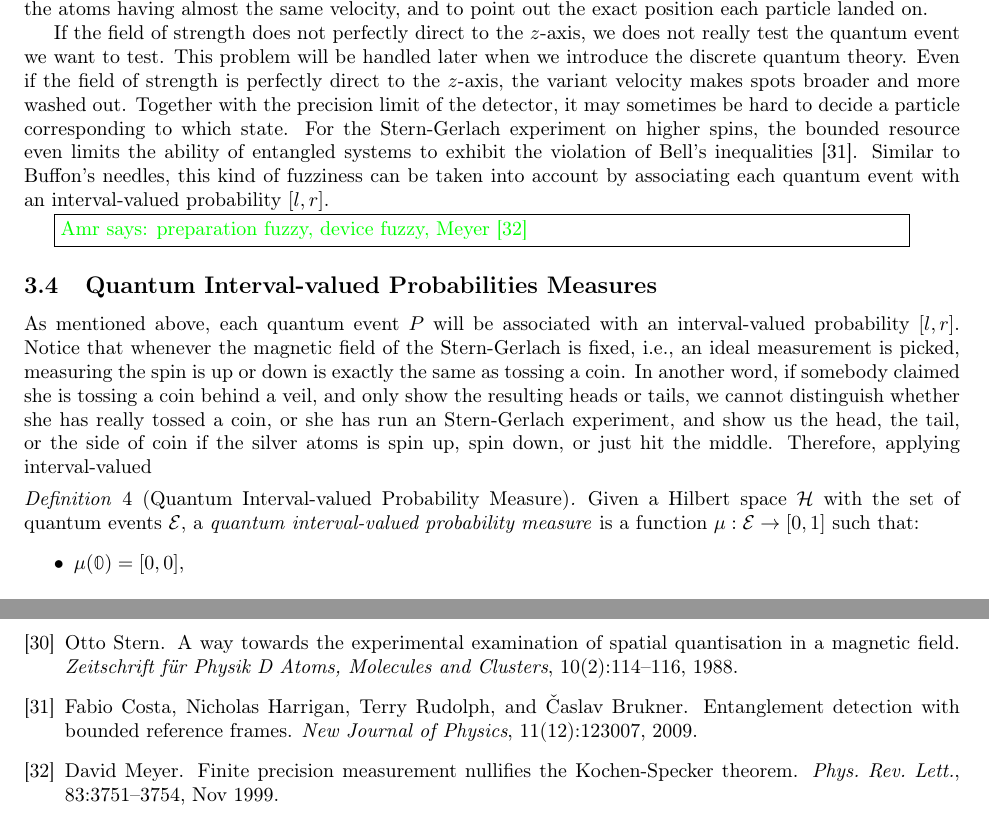
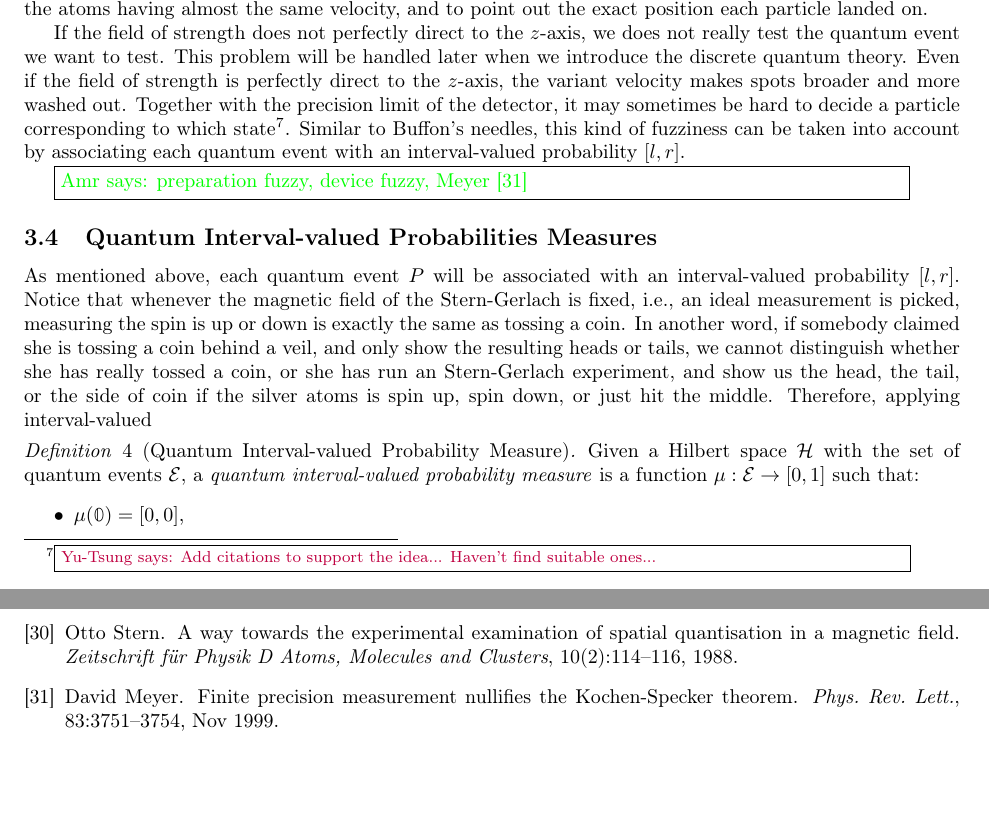
Before and after one commit to yuttai/Contextuality-and-Nonlocality-in-Discrete-Quantum-Theory, a LaTeX document (prob.tex): two parts of pages 7 and 11 of 11, joined at a grey line, cut so that both start at the same text, the shorter picture padded with empty space. Compiled offline with pdfLaTeX.

Commit message:
prob.tex \subsection{Measuring Quantum Probabilities} updates...

```diff
--- a/prob.tex
+++ b/prob.tex
@@ -1226,11 +1226,9 @@ will be handled later when we introduce the discrete quantum theory.
 Even if the field of strength is perfectly direct to the $z$-axis,
 the variant velocity makes spots broader and more washed out. Together
 with the precision limit of the detector, it may sometimes be hard
-to decide a particle corresponding to which state. For the Stern-Gerlach
-experiment on higher spins, the bounded resource even limits the ability
-of entangled systems to exhibit the violation of Bell's inequalities~\cite{CostaHarriganRudolphEtAl2009}.
-Similar to Buffon's needles, this kind of fuzziness can be taken into
-account by associating each quantum event with an interval-valued
+to decide a particle corresponding to which state\footnote{\yutsung{Add citations to support the idea... Haven't find suitable
+ones...}}. Similar to Buffon's needles, this kind of fuzziness can be taken
+into account by associating each quantum event with an interval-valued
 probability~$\left[l,r\right]$.
 
 \amr{preparation fuzzy, device fuzzy, Meyer~\cite{PhysRevLett.83.3751}}
```
Also changed, not shown: discreteGBKS.bib (+17 -6 lines), Referenece/A. Reddy, J. Samuel, K. Shivam, S. Sinha, Coarse Quantum Measurement An analysis of the Stern–Gerlach experiment.pdf (added), prob.pdf, 1 other file.
